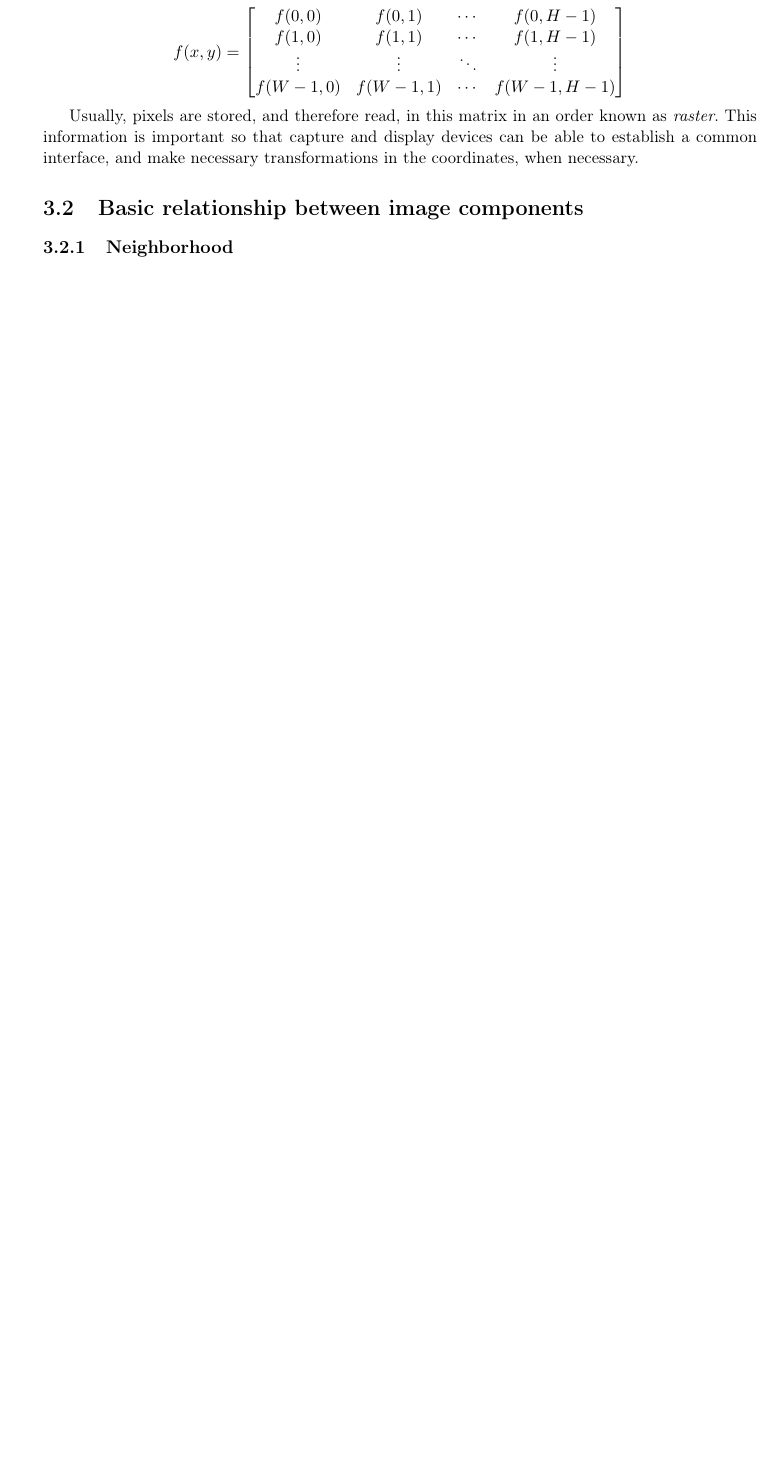
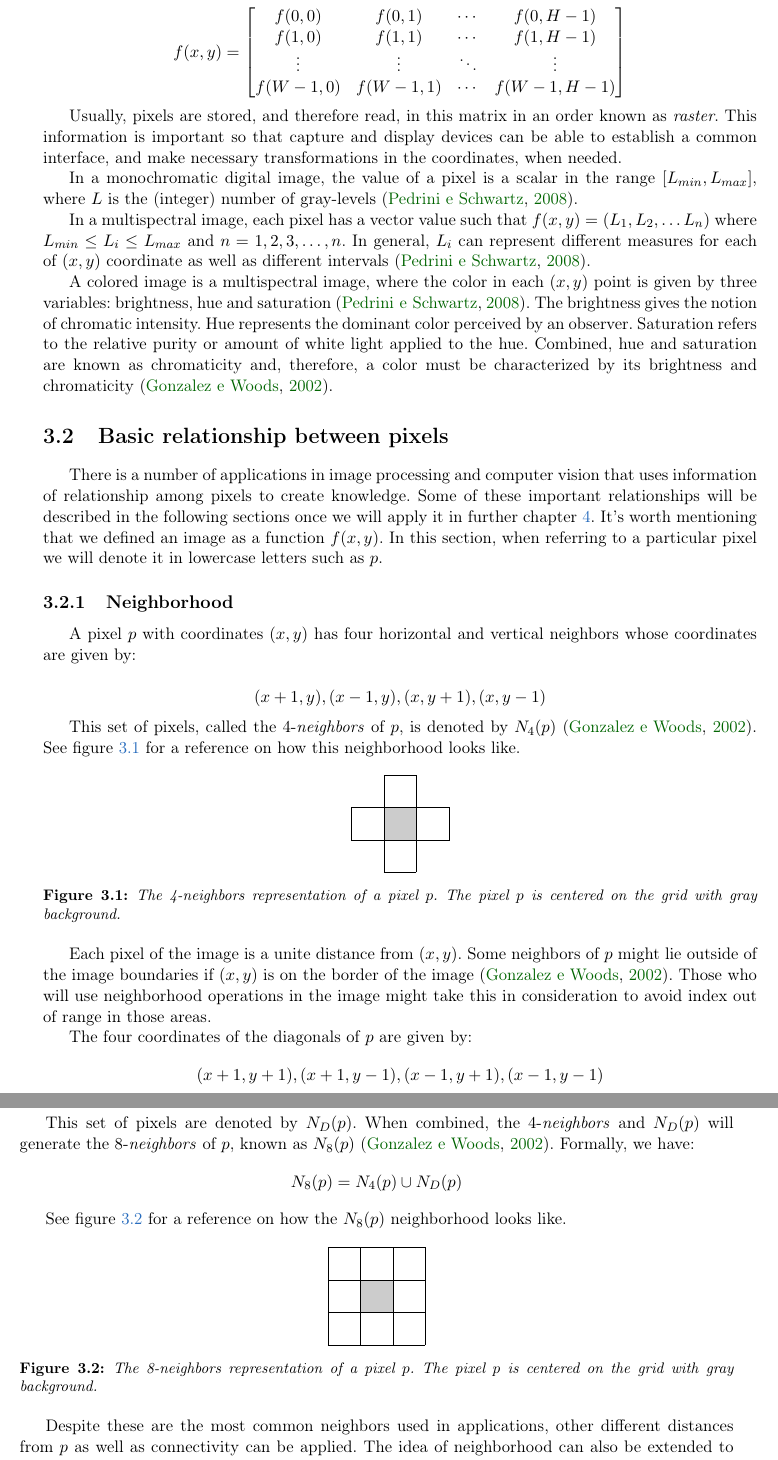
Before and after one commit to rodrigoadfaria/master-dissertation, a LaTeX thesis (tese-exemplo.tex, which reads cap-conceitos.tex): part of page 28 of 66 before the commit and two parts of pages 28 and 29 of 66 after it, the two joined at a grey line, cut so that both start at the same text, the shorter picture padded with empty space. Compiled offline with pdfLaTeX.

Commit message:
Adding content for neighbors

```diff
--- a/cap-conceitos.tex
+++ b/cap-conceitos.tex
@@ -26,15 +27,77 @@ f(x, y) =
 \label{eq:image_function}
 \end{equation*}
 
-Usually, pixels are stored, and therefore read, in this matrix in an order known as \textit{raster}. This information is important so that capture and display devices can be able to establish a common interface, and make necessary transformations in the coordinates, when necessary.
+Usually, pixels are stored, and therefore read, in this matrix in an order known as \textit{raster}. This information is important so that capture and display devices can be able to establish a common interface, and make necessary transformations in the coordinates, when needed.
+
+In a monochromatic digital image, the value of a pixel is a scalar in the range $[L_{min}, L_{max}]$, where $L$ is the (integer) number of gray-levels~\citep{pedrini:08}.
+
+In a multispectral image, each pixel has a vector value such that $f(x, y) = (L_1, L_2, \ldots L_n)$ where $L_{min} \leq L_i \leq L_{max}$ and $n = 1, 2, 3, \ldots, n$. In general, $L_i$ can represent different measures for each of $(x, y)$ coordinate as well as different intervals~\citep{pedrini:08}.
+
+A colored image is a multispectral image, where the color in each $(x, y)$ point is given by three variables: brightness, hue and saturation \citep{pedrini:08}. The brightness gives the notion of chromatic intensity. Hue represents the dominant color perceived by an observer. Saturation refers to the relative purity or amount of white light applied to the hue. Combined, hue and saturation are known as chromaticity and, therefore, a color must be characterized by its brightness and chromaticity \citep{gonzalez:02}.
+
 
 %% ------------------------------------------------------------------------- %%
-\section{Basic relationship between image components}
+\section{Basic relationship between pixels}
 \label{sec:image_components_relation}
+There is a number of applications in image processing and computer vision that uses information of relationship among pixels to create knowledge. Some of these important relationships will be described in the following sections once we will apply it in further chapter~\ref{cap:proposed-solution}. It's worth mentioning that we defined an image as a function $f(x, y)$. In this section, when referring to a particular pixel we will denote it in lowercase letters such as $p$.
+
+
 
 %% ------------------------------------------------------------------------- %%
 \subsection{Neighborhood}
 \label{sec:neighborhood}
+A pixel $p$ with coordinates $(x, y)$ has four horizontal and vertical neighbors whose coordinates are given by:
+
+\begin{equation*}
+    (x + 1, y), (x - 1, y), (x, y + 1), (x, y - 1)
+    \label{eq:n4_neighbors}
+\end{equation*}
+
+This set of pixels, called the 4-\textit{neighbors} of $p$, is denoted by $N_4(p)$ \citep{gonzalez:02}. See figure~\ref{fig:n4-neighbors} for a reference on how this neighborhood looks like.
+
+\begin{figure}[ht]
+    \centering
+    \begin{tikzpicture}
+    \draw[step=0.75cm,black,thin] (0,0) grid (0.75,2.25);
+    \draw[black,thin] (0.75,0.75) rectangle (1.5,1.5);
+    \draw[black,thin] (-0.75,0.75) rectangle (0,1.5);
+    \fill[gray!40, draw=black] (0,0.75) rectangle (0.75,1.5);
+
+    \end{tikzpicture}
+
+    \caption[The 4-neighbors representation of a pixel $p$]{The 4-neighbors representation of a pixel $p$. The pixel $p$ is centered on the grid with gray background.}
+    \label{fig:n4-neighbors}
+\end{figure}
+
+Each pixel of the image is a unite distance from $(x, y)$. Some neighbors of $p$ might lie outside of the image boundaries if $(x, y)$ is on the border of the image \citep{gonzalez:02}. Those who will use neighborhood operations in the image might take this in consideration to avoid index out of range in those areas.
+
+The four coordinates of the diagonals of $p$ are given by:
+\begin{equation*}
+    (x + 1, y + 1), (x + 1, y - 1), (x - 1, y + 1), (x - 1, y - 1)
+    \label{eq:nd_neighbors}
+\end{equation*}
+
+This set of pixels are denoted by $N_D(p)$. When combined, the 4-\textit{neighbors} and $N_D(p)$ will generate the 8-\textit{neighbors} of $p$, known as $N_8(p)$ \citep{gonzalez:02}. Formally, we have:
+\begin{equation*}
+    N_8(p) = N_4(p) \cup N_D(p)
+    \label{eq:n8_neighbors}
+\end{equation*}
+
+See figure~\ref{fig:n8-neighbors} for a reference on how the $N_8(p)$ neighborhood looks like.
+
+\begin{figure}[ht]
+    \centering
+    \begin{tikzpicture}
+    \draw[step=0.75cm,black,thin] (0,0) grid (2.25,2.25);
+    \fill[gray!40, draw=black] (0.75,0.75) rectangle (1.5,1.5);
+    \end{tikzpicture}
+
+    \caption[The 8-neighbors representation of a pixel $p$]{The 8-neighbors representation of a pixel $p$. The pixel $p$ is centered on the grid with gray background.}
+    \label{fig:n8-neighbors}
+\end{figure}
+
+Despite these are the most common neighbors used in applications, other different distances from $p$ as well as connectivity can be applied. The idea of neighborhood can also be extended to 3-dimensional images where, instead of pixels, the voxels are the coordinates considered.
+
 
 %% ------------------------------------------------------------------------- %%
 \subsection{Connectivity}
```
Also changed, not shown: tese-exemplo.tex (+8 -0 lines), cap-conceitos.tex (3 more changed lines).
